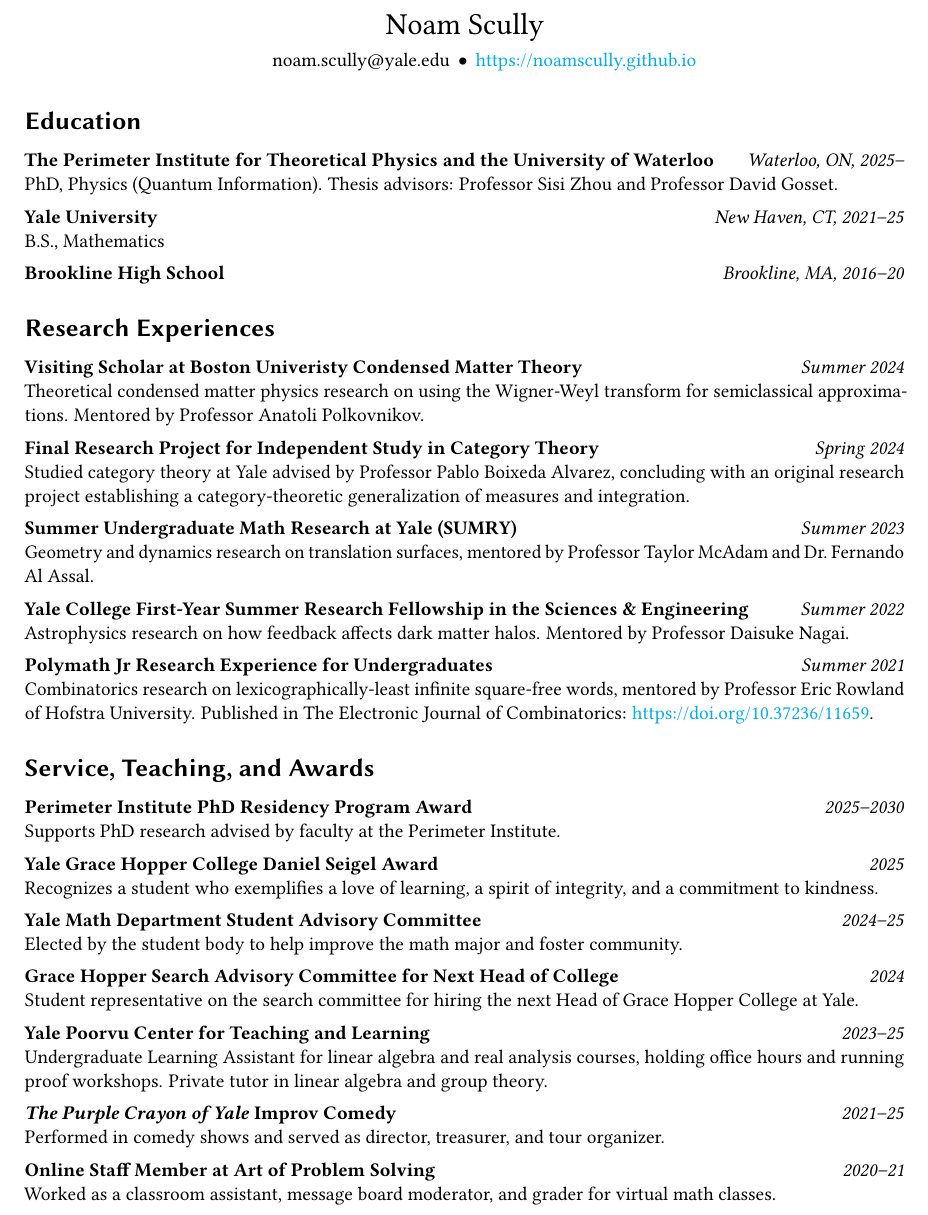
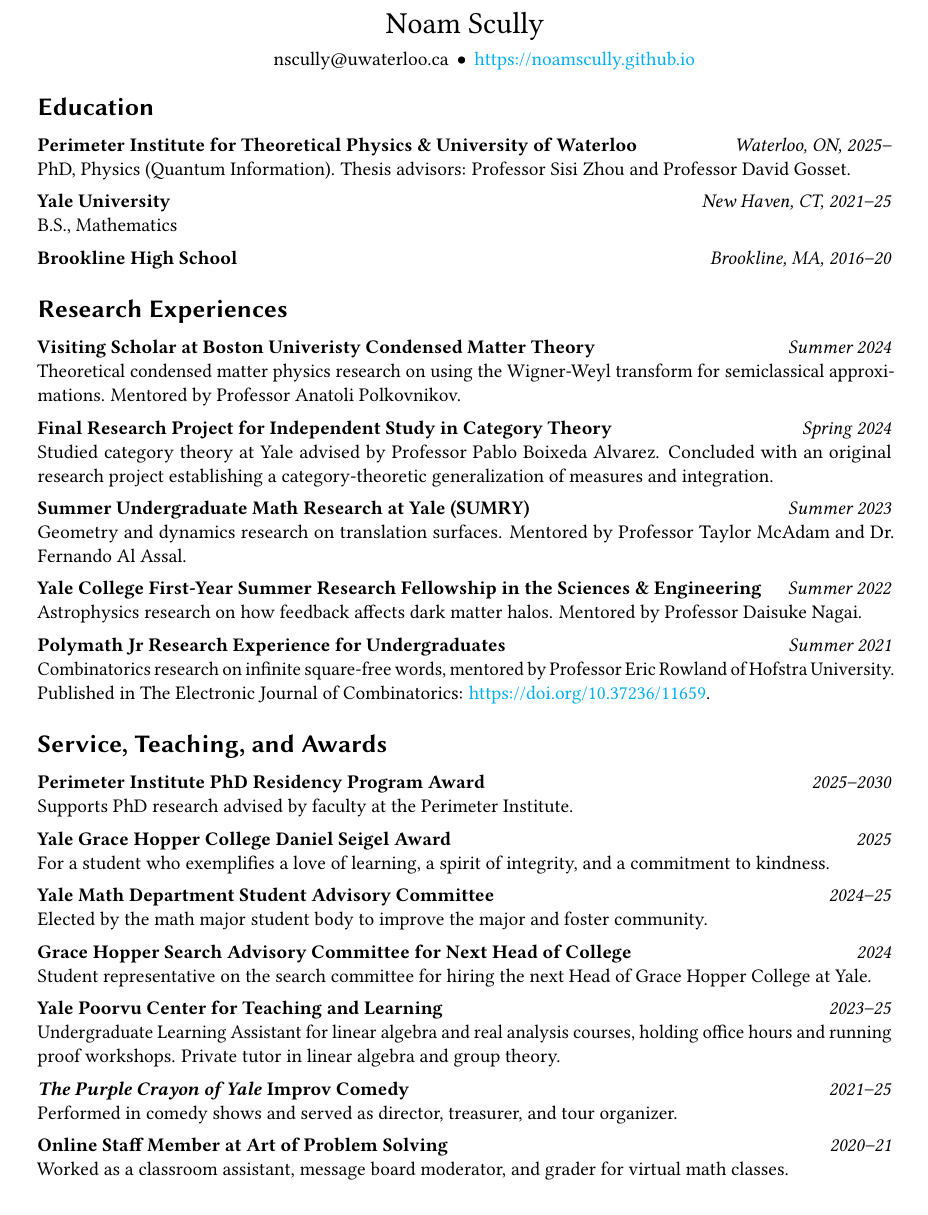
Before and after one commit to noamscully/resume, a LaTeX CV (Noam_Scully_resume.tex): part of the page, cut so that both start at the same text. Compiled offline with pdfLaTeX.

Commit message:
minor cleanup

```diff
--- a/Noam_Scully_resume.tex
+++ b/Noam_Scully_resume.tex
@@ -15,7 +7,7 @@
 
 \usepackage[varqu, scaled=0.95]{zi4}
 
-\usepackage[margin = 0.8in]{geometry}
+\usepackage[margin = 0.9in]{geometry}
 
 \usepackage{microtype}
 
@@ -36,11 +27,8 @@
     urlcolor=cyan
 }
 
-% ***The following all comes from Ziv:
-
 \usepackage{titlesec}
-\usepackage{booktabs}
-% I forget if booktabs is needed for \heavyrulewidth and \lightrulewidth, but you can just put your own values there, too.
+%\usepackage{booktabs}
 
 \titleformat{\section}[block]
   {%\titlerule[\heavyrulewidth]
@@ -86,7 +52,7 @@
 
   \vspace{-.1em}
   \hspace{1.8em}
-  noam.scully@yale.edu $\, \bullet \,$ \href{https://noamscully.github.io}{https://noamscully.github.io}
+  nscully@uwaterloo.ca $\, \bullet \,$ \href{https://noamscully.github.io}{https://noamscully.github.io}
 
 \end{center}
 \vspace{-0.3em}
@@ -95,7 +61,7 @@
 \vspace{.58em}
 \vspace{-0.1em}
 
-\entry{The Perimeter Institute for Theoretical Physics and the University of Waterloo}{Waterloo, ON, 2025--}{
+\entry{Perimeter Institute for Theoretical Physics \& University of Waterloo}{Waterloo, ON, 2025--}{
 PhD, Physics (Quantum Information). Thesis advisors: Professor Sisi Zhou and Professor David Gosset.
 }
 
@@ -117,11 +83,11 @@
 }
 
 \entry{Final Research Project for Independent Study in Category Theory}{Spring 2024}{
-Studied category theory at Yale advised by Professor Pablo Boixeda Alvarez, concluding with an original research project establishing a category-theoretic generalization of measures and integration.
+Studied category theory at Yale advised by Professor Pablo Boixeda Alvarez. Concluded with an original research project establishing a category-theoretic generalization of measures and integration.
 }
 
 \entry{Summer Undergraduate Math Research at Yale (SUMRY)}{Summer 2023}{
-Geometry and dynamics research on translation surfaces, mentored by Professor Taylor McAdam and Dr.\ Fernando Al Assal. %Preprint: \href{}{FILL IN}.
+Geometry and dynamics research on translation surfaces. Mentored by Professor Taylor McAdam and Dr.\ Fernando Al Assal. %Submitted paper for publication. Preprint: \href{}{FILL IN}.
 }
 
 \entry{Yale College First-Year Summer Research Fellowship in the Sciences \& Engineering}{Summer 2022}{
@@ -129,9 +95,8 @@
 }
 
 \entry{Polymath Jr Research Experience for Undergraduates}{Summer 2021}{
-Combinatorics research on lexicographically-least infinite square-free words, mentored by Professor Eric Rowland of Hofstra University. Published in The Electronic Journal of Combinatorics: \href{https://doi.org/10.37236/11659}{https://doi.org/10.37236/11659}.
+Combinatorics research on infinite square-free words, mentored by Professor Eric Rowland of Hofstra University. Published in The Electronic Journal of Combinatorics: \href{https://doi.org/10.37236/11659}{https://doi.org/10.37236/11659}.
 }
-
 
 \section*{Service, Teaching, and Awards}
 \vspace{0.58em}
@@ -142,11 +107,11 @@
 }
 
 \entry{Yale Grace Hopper College Daniel Seigel Award}{2025}{
-Recognizes a student who exemplifies a love of learning, a spirit of integrity, and a commitment to kindness.
+For a student who exemplifies a love of learning, a spirit of integrity, and a commitment to kindness.
 }
 
 \entry{Yale Math Department Student Advisory Committee}{2024--25}{
-Elected by the student body to help improve the math major and foster community.
+Elected by the math major student body to improve the major and foster community.
 }
 
 \entry{Grace Hopper Search Advisory Committee for Next Head of College}{2024}{
@@ -164,19 +129,5 @@
 \entry{Online Staff Member at Art of Problem Solving}{2020--21}{
 Worked as a classroom assistant, message board moderator, and grader for virtual math classes.
 }
-% no space for phone banking or BHS coaching - or Klezmer!?
-\iffalse
-\entry{Yale Student Klezmer Band}{2021--}{
-   Accordionist and former president.
-}
-
-\entry{Brookline High School -- Math Center Coach and Writing Center Coach}{2018-20}{
-  \vspace{-1em}
-}
-
-\entry{North Carolina Democratic Party}{2020}{
-  Volunteered in a phone bank to educate voters and assist with casting absentee ballots in North Carolina.
-}
-\fi
 
 \end{document}
```
Also changed, not shown: Noam_Scully_resume.pdf, Noam_Scully_resume.tex (31 more changed lines), 5 other files.
